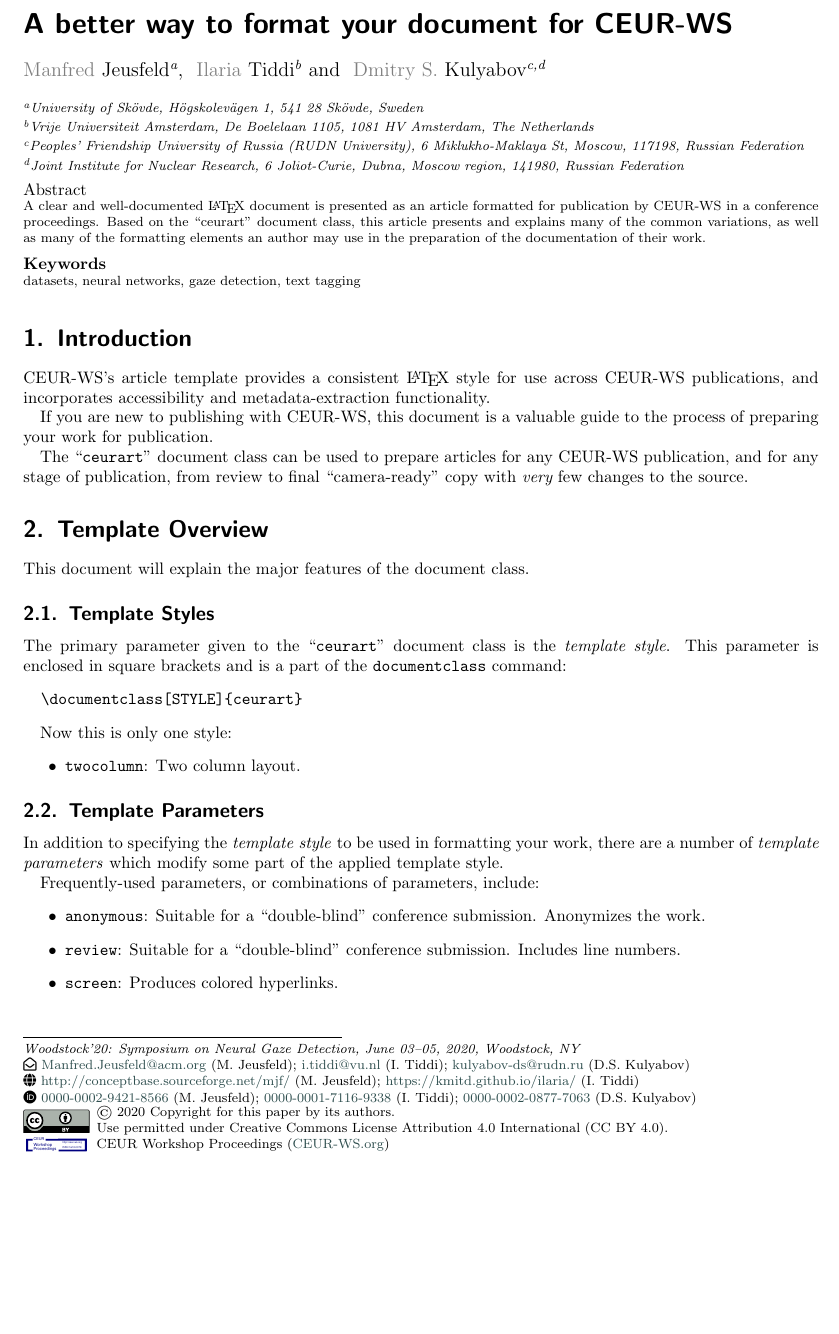
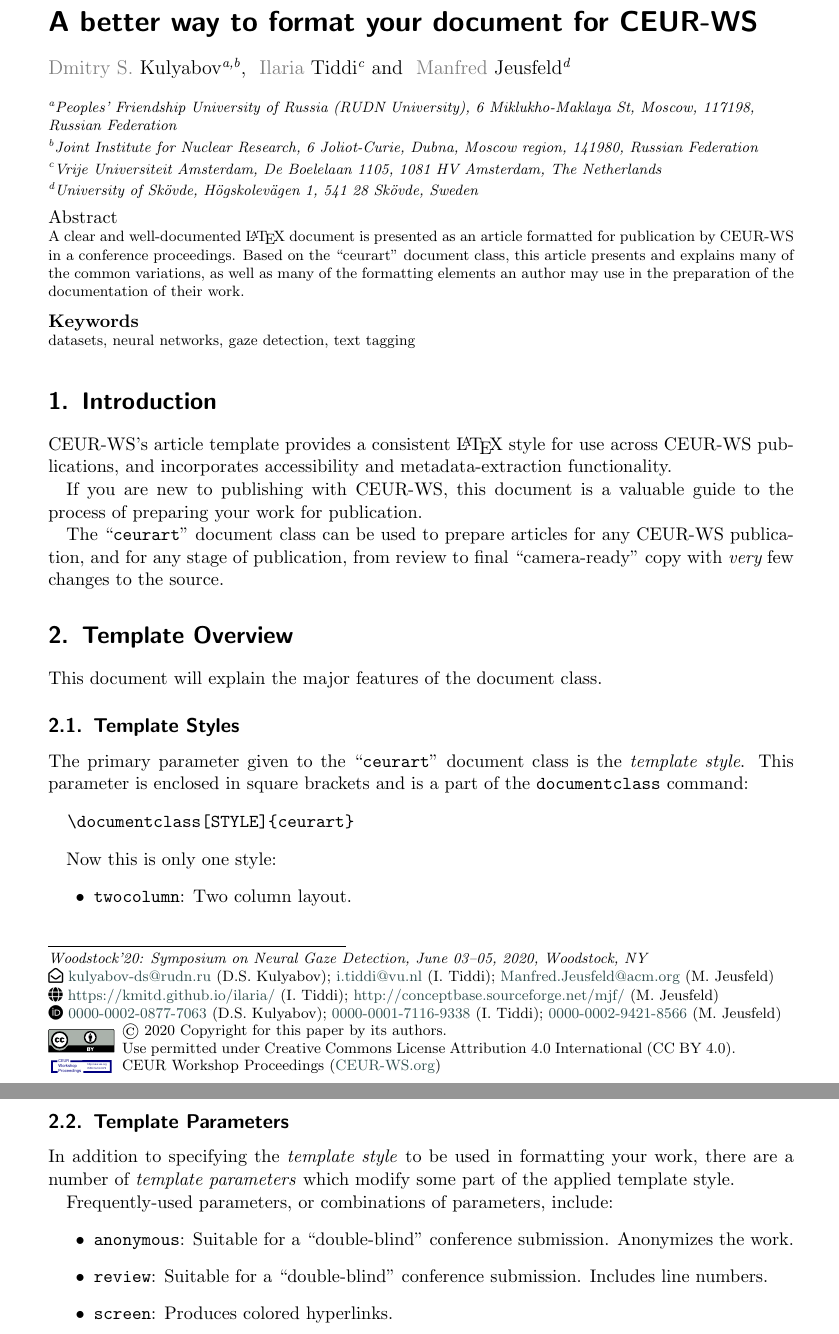
Before and after one commit to yamadharma/ceurart, a LaTeX document (doc/latex/ceurart/sample/sample-1col.tex, which reads tex/latex/ceurart/ceurart.cls): part of page 1 of 10 before the commit and two parts of pages 1 and 2 of 13 after it, the two joined at a grey line, cut so that both start at the same text, the shorter picture padded with empty space. Compiled offline with pdfLaTeX; a LaTeX package or settings file that is missing is left out.

Commit message:
1col fontsize=11pt, 2col fontsize=10pt, DIV=12

```diff
--- a/doc/latex/ceurart/sample/sample-1col.tex
+++ b/doc/latex/ceurart/sample/sample-1col.tex
@@ -40,35 +40,36 @@
 %% The "author" command and its associated commands are used to define
 %% the authors and their affiliations.
 
-\author[1]{Manfred Jeusfeld}[%
-orcid=0000-0002-9421-8566,
-]
-
-\address[1]{University of Skövde, Högskolevägen 1, 541 28 Skövde, Sweden}
-
-\ead{Manfred.Jeusfeld@acm.org}
-\ead[url]{http://conceptbase.sourceforge.net/mjf/}
-
-\author[2]{Ilaria Tiddi}[%
-orcid=0000-0001-7116-9338,
-]
-
-\address[2]{Vrije Universiteit Amsterdam, De Boelelaan 1105, 1081 HV Amsterdam, The Netherlands}
-
-\ead{i.tiddi@vu.nl}
-\ead[url]{https://kmitd.github.io/ilaria/}
-
-\author[3,4]{Dmitry S. Kulyabov}[%
+\author[1,2]{Dmitry S. Kulyabov}[%
 orcid=0000-0002-0877-7063,
 ]
 
 \ead{kulyabov-ds@rudn.ru}
 
-\address[3]{Peoples' Friendship University of Russia (RUDN University),
+\address[1]{Peoples' Friendship University of Russia (RUDN University),
   6 Miklukho-Maklaya St, Moscow, 117198, Russian Federation}
 
-\address[4]{Joint Institute for Nuclear Research,
+\address[2]{Joint Institute for Nuclear Research,
   6 Joliot-Curie, Dubna, Moscow region, 141980, Russian Federation}
+
+\author[3]{Ilaria Tiddi}[%
+orcid=0000-0001-7116-9338,
+]
+
+\address[3]{Vrije Universiteit Amsterdam, De Boelelaan 1105, 1081 HV Amsterdam, The Netherlands}
+
+\ead{i.tiddi@vu.nl}
+\ead[url]{https://kmitd.github.io/ilaria/}
+
+\author[4]{Manfred Jeusfeld}[%
+orcid=0000-0002-9421-8566,
+]
+
+\address[4]{University of Skövde, Högskolevägen 1, 541 28 Skövde, Sweden}
+
+\ead{Manfred.Jeusfeld@acm.org}
+\ead[url]{http://conceptbase.sourceforge.net/mjf/}
+
 
 %%
 %% The abstract is a short summary of the work to be presented in the
--- a/tex/latex/ceurart/ceurart.cls
+++ b/tex/latex/ceurart/ceurart.cls
@@ -39,7 +39,7 @@
 % \@bls=\baselineskip
 
 %\newif\if@twocolumn
-\DeclareOption{twocolumn}{\global\dctrue \global\scfalse}
+\DeclareOption{twocolumn}{\global\dctrue \global\scfalse \PassOptionsToClass{fontsize=10pt}{scrartcl}}
 
 \DeclareOption{singleblind}{\setcounter{blind}{1}}
 \DeclareOption{doubleblind}{\setcounter{blind}{2}}
@@ -50,7 +50,7 @@
 % \ExecuteOptions{a4paper,10pt,oneside,review}
 % \ExecuteOptions{a4paper,oneside,10pt,DIV=calc}
 \DeclareOption*{\PassOptionsToClass{\CurrentOption}{scrartcl}}
-\PassOptionsToClass{a4paper,twoside=false,DIV=15,fontsize=10pt}{scrartcl}
+\PassOptionsToClass{a4paper,twoside=false,DIV=12,fontsize=11pt}{scrartcl}
 \ProcessOptions\relax
 \LoadClass{scrartcl}
 
```
Also changed, not shown: 1 other file.
